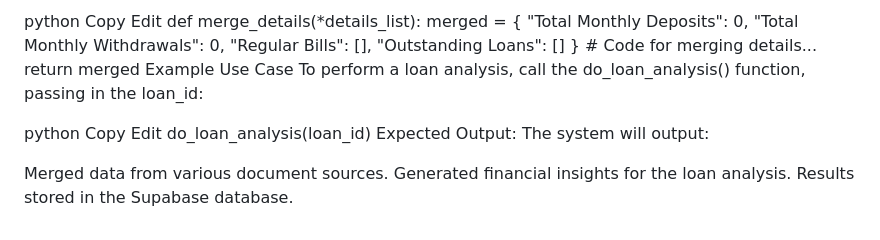
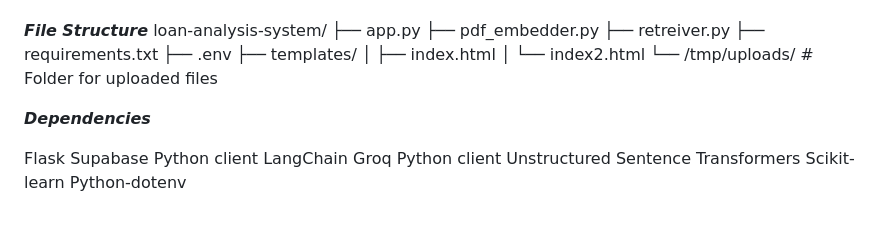
Before and after one commit to KaushikSiva/loan-app, a Markdown page: README.md, the part around one of its changes. Rendered like a GitHub page.

```diff
--- a/README.md
+++ b/README.md
@@ -144,26 +73,24 @@ Merges extracted financial data from multiple sources into a unified structure.
 
-python
-Copy
-Edit
-def merge_details(*details_list):
-    merged = {
-        "Total Monthly Deposits": 0,
-        "Total Monthly Withdrawals": 0,
-        "Regular Bills": [],
-        "Outstanding Loans": []
-    }
-    # Code for merging details...
-    return merged
-Example Use Case
-To perform a loan analysis, call the do_loan_analysis() function, passing in the loan_id:
 
-python
-Copy
-Edit
-do_loan_analysis(loan_id)
-Expected Output:
-The system will output:
+***File Structure***
+loan-analysis-system/
+├── app.py
+├── pdf_embedder.py
+├── retreiver.py
+├── requirements.txt
+├── .env
+├── templates/
+│   ├── index.html
+│   └── index2.html
+└── /tmp/uploads/ # Folder for uploaded files
 
-Merged data from various document sources.
-Generated financial insights for the loan analysis.
-Results stored in the Supabase database.
+***Dependencies***
+
+Flask
+Supabase Python client
+LangChain
+Groq Python client
+Unstructured
+Sentence Transformers
+Scikit-learn
+Python-dotenv
```
Also changed, not shown: other parts of README.md (+53 -124 lines).
